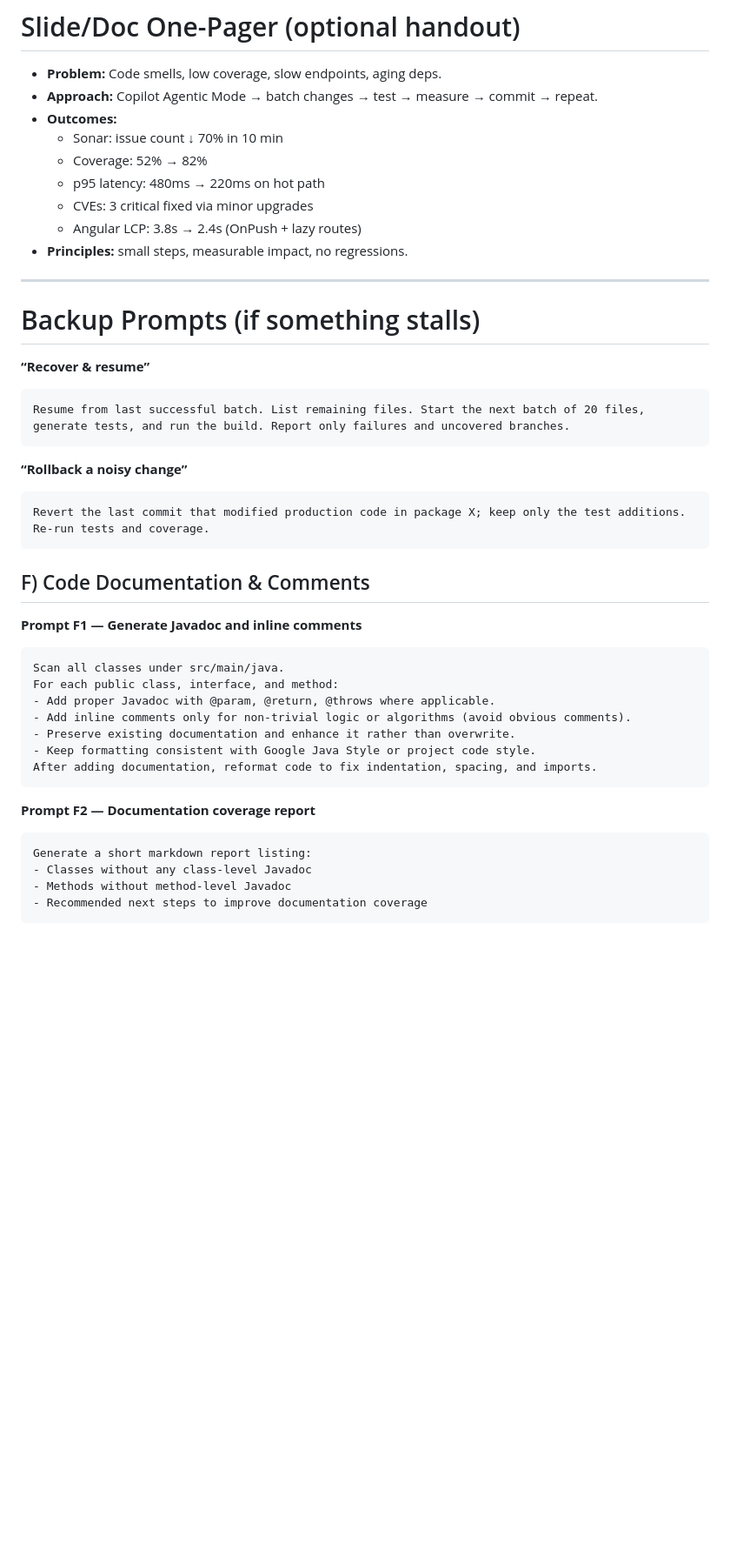
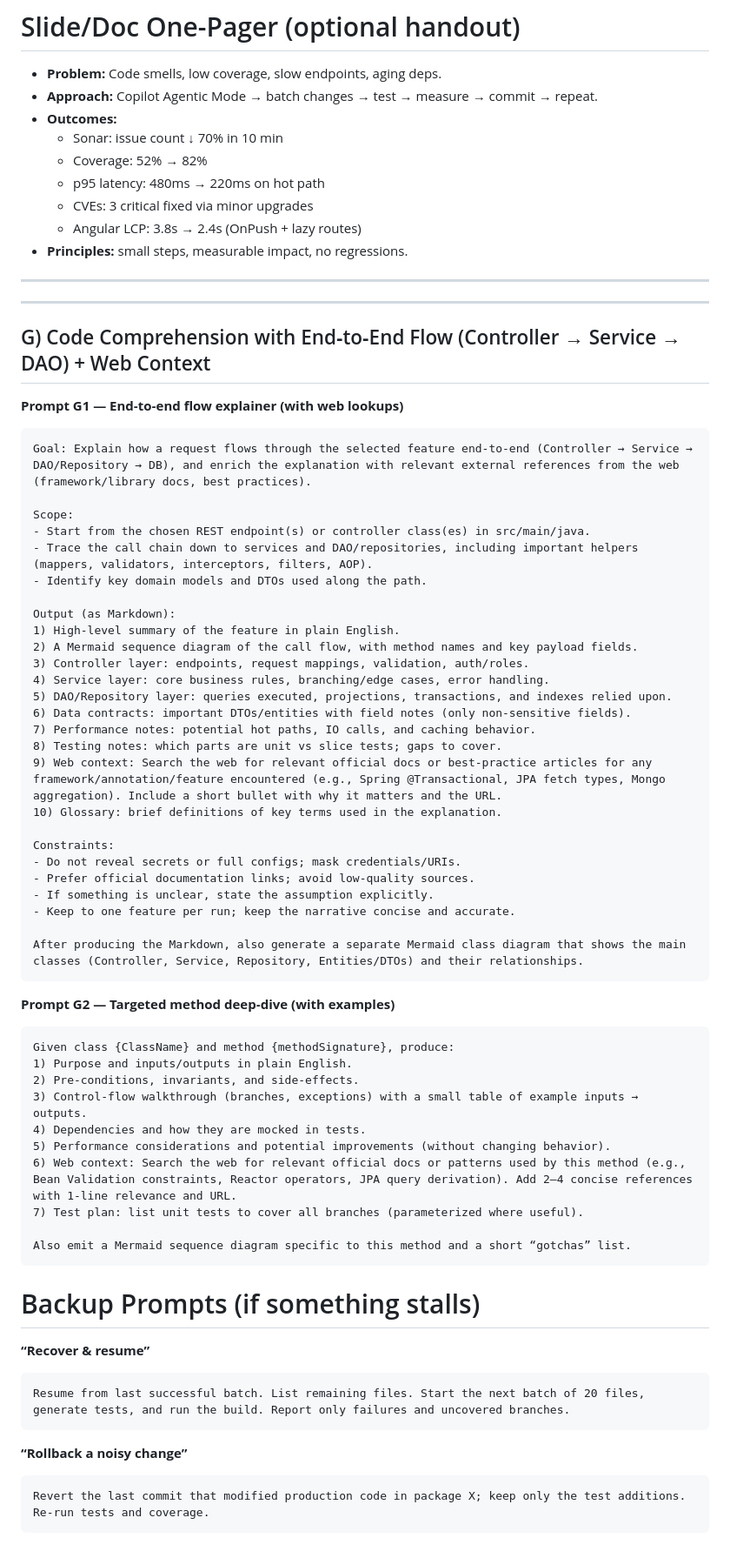
Before and after one commit to rajkirancs44/runtime-deadcode-detector, a Markdown page: Readme1.md, the part around the change printed below. Shown: that part at 87% size. Drawn GitHub-style; blank space fills up the shorter version.

````diff
--- a/Readme1.md
+++ b/Readme1.md
@@ -249,14 +274,64 @@ trackById(_: number, item: Product) { return item.id; }
 - **Problem:** Code smells, low coverage, slow endpoints, aging deps.
 - **Approach:** Copilot Agentic Mode → batch changes → test → measure → commit → repeat.
 - **Outcomes:**
-    - Sonar: issue count ↓ 70% in 10 min
-    - Coverage: 52% → 82%
-    - p95 latency: 480ms → 220ms on hot path
-    - CVEs: 3 critical fixed via minor upgrades
-    - Angular LCP: 3.8s → 2.4s (OnPush + lazy routes)
+  - Sonar: issue count ↓ 70% in 10 min
+  - Coverage: 52% → 82%
+  - p95 latency: 480ms → 220ms on hot path
+  - CVEs: 3 critical fixed via minor upgrades
+  - Angular LCP: 3.8s → 2.4s (OnPush + lazy routes)
 - **Principles:** small steps, measurable impact, no regressions.
 
 ---
+
+
+---
+
+## G) Code Comprehension with End‑to‑End Flow (Controller → Service → DAO) + Web Context
+
+**Prompt G1 — End‑to‑end flow explainer (with web lookups)**
+```
+Goal: Explain how a request flows through the selected feature end‑to‑end (Controller → Service → DAO/Repository → DB), and enrich the explanation with relevant external references from the web (framework/library docs, best practices).
+
+Scope:
+- Start from the chosen REST endpoint(s) or controller class(es) in src/main/java.
+- Trace the call chain down to services and DAO/repositories, including important helpers (mappers, validators, interceptors, filters, AOP).
+- Identify key domain models and DTOs used along the path.
+
+Output (as Markdown):
+1) High-level summary of the feature in plain English.
+2) A Mermaid sequence diagram of the call flow, with method names and key payload fields.
+3) Controller layer: endpoints, request mappings, validation, auth/roles.
+4) Service layer: core business rules, branching/edge cases, error handling.
+5) DAO/Repository layer: queries executed, projections, transactions, and indexes relied upon.
+6) Data contracts: important DTOs/entities with field notes (only non-sensitive fields).
+7) Performance notes: potential hot paths, IO calls, and caching behavior.
+8) Testing notes: which parts are unit vs slice tests; gaps to cover.
+9) Web context: Search the web for relevant official docs or best-practice articles for any framework/annotation/feature encountered (e.g., Spring @Transactional, JPA fetch types, Mongo aggregation). Include a short bullet with why it matters and the URL.
+10) Glossary: brief definitions of key terms used in the explanation.
+
+Constraints:
+- Do not reveal secrets or full configs; mask credentials/URIs.
+- Prefer official documentation links; avoid low-quality sources.
+- If something is unclear, state the assumption explicitly.
+- Keep to one feature per run; keep the narrative concise and accurate.
+
+After producing the Markdown, also generate a separate Mermaid class diagram that shows the main classes (Controller, Service, Repository, Entities/DTOs) and their relationships.
+```
+
+**Prompt G2 — Targeted method deep‑dive (with examples)**
+```
+Given class {ClassName} and method {methodSignature}, produce:
+1) Purpose and inputs/outputs in plain English.
+2) Pre-conditions, invariants, and side-effects.
+3) Control-flow walkthrough (branches, exceptions) with a small table of example inputs → outputs.
+4) Dependencies and how they are mocked in tests.
+5) Performance considerations and potential improvements (without changing behavior).
+6) Web context: Search the web for relevant official docs or patterns used by this method (e.g., Bean Validation constraints, Reactor operators, JPA query derivation). Add 2–4 concise references with 1‑line relevance and URL.
+7) Test plan: list unit tests to cover all branches (parameterized where useful).
+
+Also emit a Mermaid sequence diagram specific to this method and a short “gotchas” list.
+```
+
 
 # Backup Prompts (if something stalls)
 
@@ -269,24 +344,3 @@ Resume from last successful batch. List remaining files. Start the next batch of
 ```
 Revert the last commit that modified production code in package X; keep only the test additions. Re-run tests and coverage.
 ```
-
-## F) Code Documentation & Comments
-
-**Prompt F1 — Generate Javadoc and inline comments**
-```
-Scan all classes under src/main/java.
-For each public class, interface, and method:
-- Add proper Javadoc with @param, @return, @throws where applicable.
-- Add inline comments only for non-trivial logic or algorithms (avoid obvious comments).
-- Preserve existing documentation and enhance it rather than overwrite.
-- Keep formatting consistent with Google Java Style or project code style.
-After adding documentation, reformat code to fix indentation, spacing, and imports.
-```
-
-**Prompt F2 — Documentation coverage report**
-```
-Generate a short markdown report listing:
-- Classes without any class-level Javadoc
-- Methods without method-level Javadoc
-- Recommended next steps to improve documentation coverage
-```
````
Also changed, not shown: other parts of Readme1.md (+25 -0 lines).
